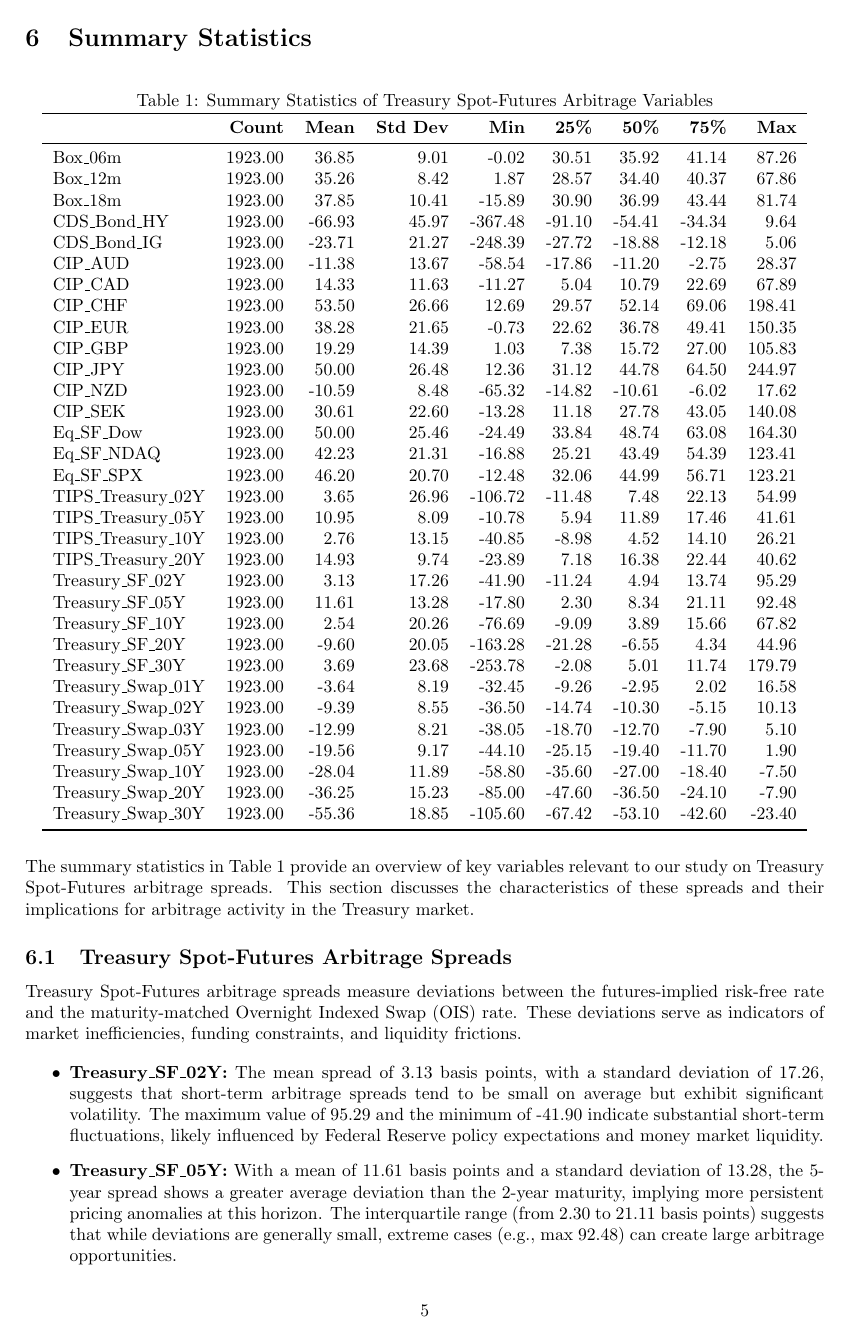
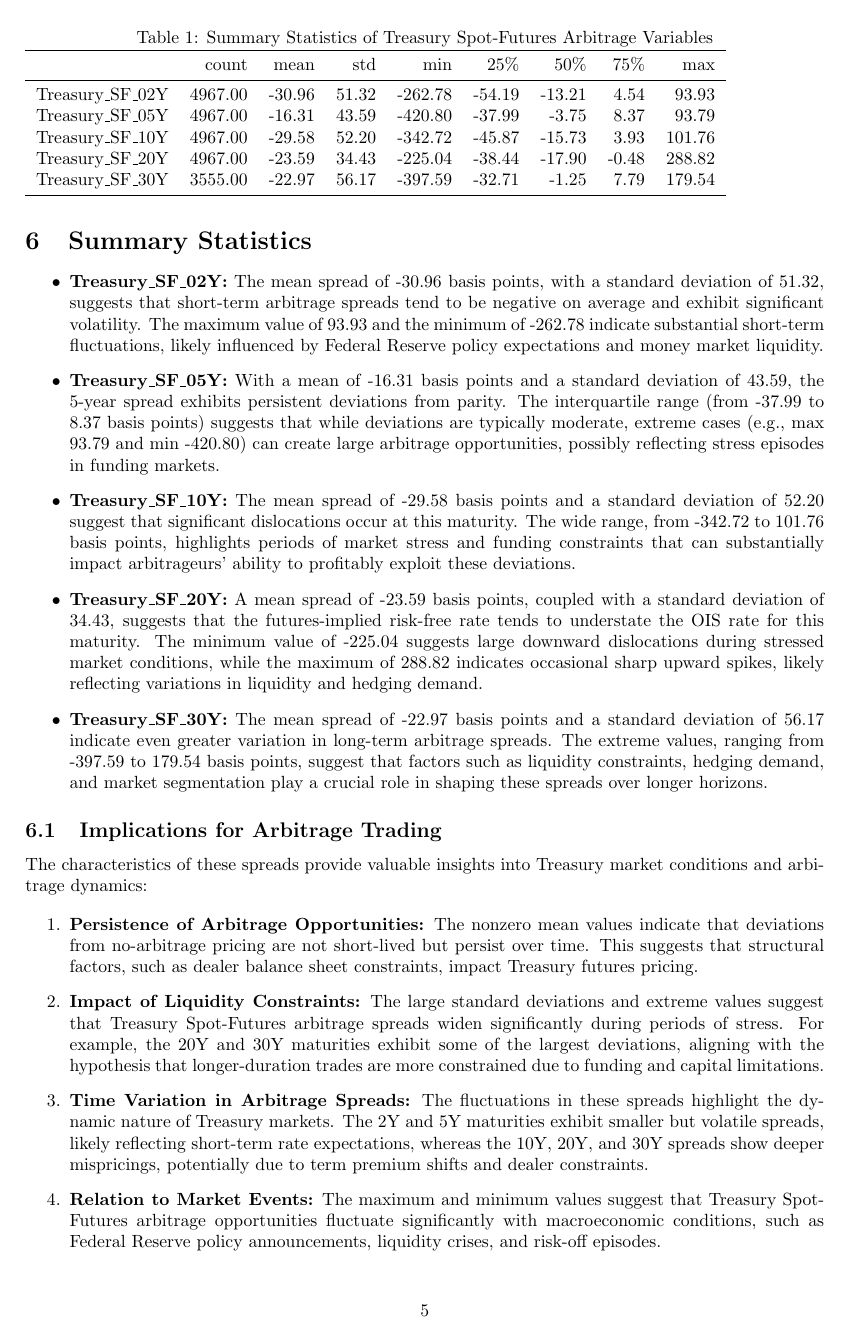
Before and after one commit to jmbejara/p12_treasury_sf_arb, a LaTeX document (reports/Final_Report.tex): page 5 of 8. Compiled offline with pdfLaTeX.

Commit message:
latex update 3.18

```diff
--- a/reports/Final_Report.tex
+++ b/reports/Final_Report.tex
@@ -119,69 +119,38 @@ The rolling volatility analysis provides empirical evidence that Treasury Spot-F
 
 \section{Summary Statistics}
 
-\begin{table}[H]
-\centering
+
+\begin{table}
 \caption{Summary Statistics of Treasury Spot-Futures Arbitrage Variables}
-\label{tab:summary_statistics}
-\begin{adjustbox}{max width=\textwidth}
+\label{tab:summary_output}
 \begin{tabular}{lrrrrrrrr}
 \toprule
- & \textbf{Count} & \textbf{Mean} & \textbf{Std Dev} & \textbf{Min} & \textbf{25\%} & \textbf{50\%} & \textbf{75\%} & \textbf{Max} \\
+ & count & mean & std & min & 25\% & 50\% & 75\% & max \\
 \midrule
-Box\_06m & 1923.00 & 36.85 & 9.01 & -0.02 & 30.51 & 35.92 & 41.14 & 87.26 \\
-Box\_12m & 1923.00 & 35.26 & 8.42 & 1.87 & 28.57 & 34.40 & 40.37 & 67.86 \\
-Box\_18m & 1923.00 & 37.85 & 10.41 & -15.89 & 30.90 & 36.99 & 43.44 & 81.74 \\
-CDS\_Bond\_HY & 1923.00 & -66.93 & 45.97 & -367.48 & -91.10 & -54.41 & -34.34 & 9.64 \\
-CDS\_Bond\_IG & 1923.00 & -23.71 & 21.27 & -248.39 & -27.72 & -18.88 & -12.18 & 5.06 \\
-CIP\_AUD & 1923.00 & -11.38 & 13.67 & -58.54 & -17.86 & -11.20 & -2.75 & 28.37 \\
-CIP\_CAD & 1923.00 & 14.33 & 11.63 & -11.27 & 5.04 & 10.79 & 22.69 & 67.89 \\
-CIP\_CHF & 1923.00 & 53.50 & 26.66 & 12.69 & 29.57 & 52.14 & 69.06 & 198.41 \\
-CIP\_EUR & 1923.00 & 38.28 & 21.65 & -0.73 & 22.62 & 36.78 & 49.41 & 150.35 \\
-CIP\_GBP & 1923.00 & 19.29 & 14.39 & 1.03 & 7.38 & 15.72 & 27.00 & 105.83 \\
-CIP\_JPY & 1923.00 & 50.00 & 26.48 & 12.36 & 31.12 & 44.78 & 64.50 & 244.97 \\
-CIP\_NZD & 1923.00 & -10.59 & 8.48 & -65.32 & -14.82 & -10.61 & -6.02 & 17.62 \\
-CIP\_SEK & 1923.00 & 30.61 & 22.60 & -13.28 & 11.18 & 27.78 & 43.05 & 140.08 \\
-Eq\_SF\_Dow & 1923.00 & 50.00 & 25.46 & -24.49 & 33.84 & 48.74 & 63.08 & 164.30 \\
-Eq\_SF\_NDAQ & 1923.00 & 42.23 & 21.31 & -16.88 & 25.21 & 43.49 & 54.39 & 123.41 \\
-Eq\_SF\_SPX & 1923.00 & 46.20 & 20.70 & -12.48 & 32.06 & 44.99 & 56.71 & 123.21 \\
-TIPS\_Treasury\_02Y & 1923.00 & 3.65 & 26.96 & -106.72 & -11.48 & 7.48 & 22.13 & 54.99 \\
-TIPS\_Treasury\_05Y & 1923.00 & 10.95 & 8.09 & -10.78 & 5.94 & 11.89 & 17.46 & 41.61 \\
-TIPS\_Treasury\_10Y & 1923.00 & 2.76 & 13.15 & -40.85 & -8.98 & 4.52 & 14.10 & 26.21 \\
-TIPS\_Treasury\_20Y & 1923.00 & 14.93 & 9.74 & -23.89 & 7.18 & 16.38 & 22.44 & 40.62 \\
-Treasury\_SF\_02Y & 1923.00 & 3.13 & 17.26 & -41.90 & -11.24 & 4.94 & 13.74 & 95.29 \\
-Treasury\_SF\_05Y & 1923.00 & 11.61 & 13.28 & -17.80 & 2.30 & 8.34 & 21.11 & 92.48 \\
-Treasury\_SF\_10Y & 1923.00 & 2.54 & 20.26 & -76.69 & -9.09 & 3.89 & 15.66 & 67.82 \\
-Treasury\_SF\_20Y & 1923.00 & -9.60 & 20.05 & -163.28 & -21.28 & -6.55 & 4.34 & 44.96 \\
-Treasury\_SF\_30Y & 1923.00 & 3.69 & 23.68 & -253.78 & -2.08 & 5.01 & 11.74 & 179.79 \\
-Treasury\_Swap\_01Y & 1923.00 & -3.64 & 8.19 & -32.45 & -9.26 & -2.95 & 2.02 & 16.58 \\
-Treasury\_Swap\_02Y & 1923.00 & -9.39 & 8.55 & -36.50 & -14.74 & -10.30 & -5.15 & 10.13 \\
-Treasury\_Swap\_03Y & 1923.00 & -12.99 & 8.21 & -38.05 & -18.70 & -12.70 & -7.90 & 5.10 \\
-Treasury\_Swap\_05Y & 1923.00 & -19.56 & 9.17 & -44.10 & -25.15 & -19.40 & -11.70 & 1.90 \\
-Treasury\_Swap\_10Y & 1923.00 & -28.04 & 11.89 & -58.80 & -35.60 & -27.00 & -18.40 & -7.50 \\
-Treasury\_Swap\_20Y & 1923.00 & -36.25 & 15.23 & -85.00 & -47.60 & -36.50 & -24.10 & -7.90 \\
-Treasury\_Swap\_30Y & 1923.00 & -55.36 & 18.85 & -105.60 & -67.42 & -53.10 & -42.60 & -23.40 \\
+Treasury\_SF\_02Y & 4967.00 & -30.96 & 51.32 & -262.78 & -54.19 & -13.21 & 4.54 & 93.93 \\
+Treasury\_SF\_05Y & 4967.00 & -16.31 & 43.59 & -420.80 & -37.99 & -3.75 & 8.37 & 93.79 \\
+Treasury\_SF\_10Y & 4967.00 & -29.58 & 52.20 & -342.72 & -45.87 & -15.73 & 3.93 & 101.76 \\
+Treasury\_SF\_20Y & 4967.00 & -23.59 & 34.43 & -225.04 & -38.44 & -17.90 & -0.48 & 288.82 \\
+Treasury\_SF\_30Y & 3555.00 & -22.97 & 56.17 & -397.59 & -32.71 & -1.25 & 7.79 & 179.54 \\
 \bottomrule
 \end{tabular}
-\end{adjustbox}
 \end{table}
 
-The summary statistics in Table \ref{tab:summary_statistics} provide an overview of key variables relevant to our study on Treasury Spot-Futures arbitrage spreads. This section discusses the characteristics of these spreads and their implications for arbitrage activity in the Treasury market.
 
-\subsection{Treasury Spot-Futures Arbitrage Spreads}
-
-Treasury Spot-Futures arbitrage spreads measure deviations between the futures-implied risk-free rate and the maturity-matched Overnight Indexed Swap (OIS) rate. These deviations serve as indicators of market inefficiencies, funding constraints, and liquidity frictions.
 
 \begin{itemize}
-    \item \textbf{Treasury\_SF\_02Y:} The mean spread of 3.13 basis points, with a standard deviation of 17.26, suggests that short-term arbitrage spreads tend to be small on average but exhibit significant volatility. The maximum value of 95.29 and the minimum of -41.90 indicate substantial short-term fluctuations, likely influenced by Federal Reserve policy expectations and money market liquidity.
+\item \textbf{Treasury\_SF\_02Y:} The mean spread of -30.96 basis points, with a standard deviation of 51.32, suggests that short-term arbitrage spreads tend to be negative on average and exhibit significant volatility. The maximum value of 93.93 and the minimum of -262.78 indicate substantial short-term fluctuations, likely influenced by Federal Reserve policy expectations and money market liquidity.
 
-    \item \textbf{Treasury\_SF\_05Y:} With a mean of 11.61 basis points and a standard deviation of 13.28, the 5-year spread shows a greater average deviation than the 2-year maturity, implying more persistent pricing anomalies at this horizon. The interquartile range (from 2.30 to 21.11 basis points) suggests that while deviations are generally small, extreme cases (e.g., max 92.48) can create large arbitrage opportunities.
+\item \textbf{Treasury\_SF\_05Y:} With a mean of -16.31 basis points and a standard deviation of 43.59, the 5-year spread exhibits persistent deviations from parity. The interquartile range (from -37.99 to 8.37 basis points) suggests that while deviations are typically moderate, extreme cases (e.g., max 93.79 and min -420.80) can create large arbitrage opportunities, possibly reflecting stress episodes in funding markets.
 
-    \item \textbf{Treasury\_SF\_10Y:} The mean spread of 2.54 basis points and standard deviation of 20.26 suggest that, while the average deviation is close to zero, significant dislocations occur. The wide range, from -76.69 to 67.82 basis points, highlights periods of market stress and funding constraints.
+\item \textbf{Treasury\_SF\_10Y:} The mean spread of -29.58 basis points and a standard deviation of 52.20 suggest that significant dislocations occur at this maturity. The wide range, from -342.72 to 101.76 basis points, highlights periods of market stress and funding constraints that can substantially impact arbitrageurs' ability to profitably exploit these deviations.
 
-    \item \textbf{Treasury\_SF\_20Y:} A mean spread of -9.60 basis points, coupled with a standard deviation of 20.05, suggests a systematic negative deviation. This indicates that the futures-implied risk-free rate tends to understate the OIS rate for this maturity. The minimum value of -163.28 suggests large downward dislocations during stressed market conditions.
+\item \textbf{Treasury\_SF\_20Y:} A mean spread of -23.59 basis points, coupled with a standard deviation of 34.43, suggests that the futures-implied risk-free rate tends to understate the OIS rate for this maturity. The minimum value of -225.04 suggests large downward dislocations during stressed market conditions, while the maximum of 288.82 indicates occasional sharp upward spikes, likely reflecting variations in liquidity and hedging demand.
 
-    \item \textbf{Treasury\_SF\_30Y:} The mean spread of 3.69 basis points and a standard deviation of 23.68 indicate even greater variation in long-term arbitrage spreads. The extreme values, ranging from -253.78 to 179.79 basis points, suggest that factors such as liquidity constraints, hedging demand, and market segmentation play a role in shaping these spreads.
+\item \textbf{Treasury\_SF\_30Y:} The mean spread of -22.97 basis points and a standard deviation of 56.17 indicate even greater variation in long-term arbitrage spreads. The extreme values, ranging from -397.59 to 179.54 basis points, suggest that factors such as liquidity constraints, hedging demand, and market segmentation play a crucial role in shaping these spreads over longer horizons.
+
 \end{itemize}
+
 
 \subsection{Implications for Arbitrage Trading}
 
```
Also changed, not shown: reports/Final_Report.tex (6 more changed lines).
